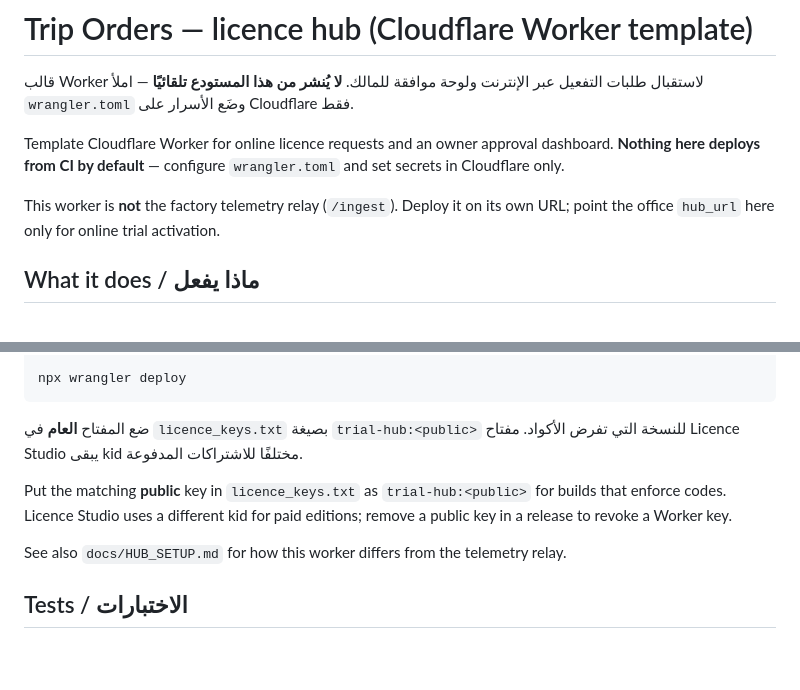
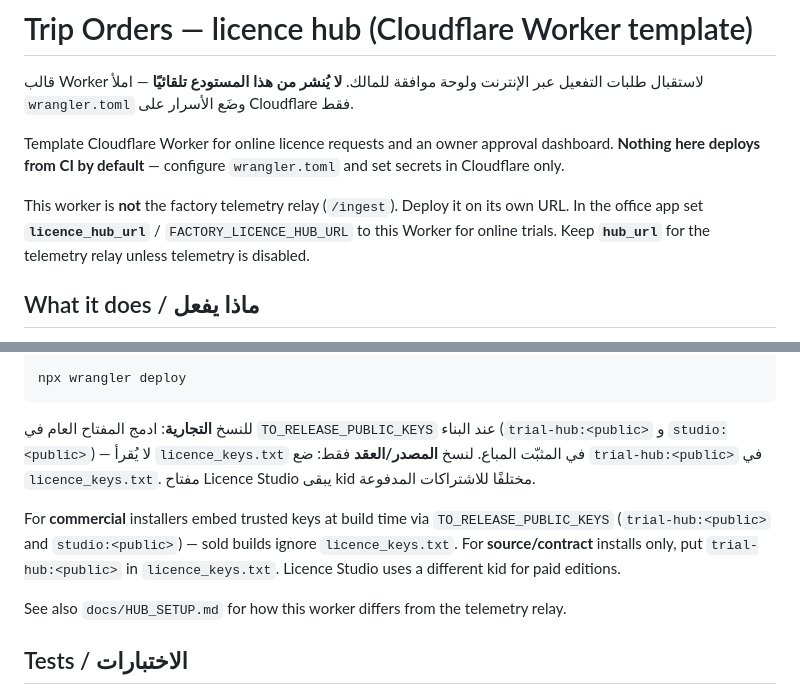
Before and after one commit to coolman1984/Yousef-Transportation, a Markdown page: licence-hub/README.md, 2 parts joined by grey strips. Rendered like a GitHub page; blank space fills up the shorter version.

Commit message:
Docs: base64url trial key, separate licence_hub_url from telemetry.

````diff
--- a/licence-hub/README.md
+++ b/licence-hub/README.md
@@ -4,7 +4,7 @@
 
 Template Cloudflare Worker for online licence requests and an owner approval dashboard. **Nothing here deploys from CI by default** — configure `wrangler.toml` and set secrets in Cloudflare only.
 
-This worker is **not** the factory telemetry relay (`/ingest`). Deploy it on its own URL; point the office `hub_url` here only for online trial activation.
+This worker is **not** the factory telemetry relay (`/ingest`). Deploy it on its own URL. In the office app set **`licence_hub_url`** / `FACTORY_LICENCE_HUB_URL` to this Worker for online trials. Keep **`hub_url`** for the telemetry relay unless telemetry is disabled.
 
 ## What it does / ماذا يفعل
 
@@ -53,9 +53,9 @@ npx wrangler secret put TELEGRAM_CHAT_ID
 npx wrangler deploy
 ```
 
-ضع المفتاح **العام** في `licence_keys.txt` بصيغة `trial-hub:<public>` للنسخة التي تفرض الأكواد. مفتاح Licence Studio يبقى kid مختلفًا للاشتراكات المدفوعة.
+للنسخ **التجارية**: ادمج المفتاح العام في `TO_RELEASE_PUBLIC_KEYS` عند البناء (`trial-hub:<public>` و `studio:<public>`) — لا يُقرأ `licence_keys.txt` في المثبّت المباع. لنسخ **المصدر/العقد** فقط: ضع `trial-hub:<public>` في `licence_keys.txt`. مفتاح Licence Studio يبقى kid مختلفًا للاشتراكات المدفوعة.
 
-Put the matching **public** key in `licence_keys.txt` as `trial-hub:<public>` for builds that enforce codes. Licence Studio uses a different kid for paid editions; remove a public key in a release to revoke a Worker key.
+For **commercial** installers embed trusted keys at build time via `TO_RELEASE_PUBLIC_KEYS` (`trial-hub:<public>` and `studio:<public>`) — sold builds ignore `licence_keys.txt`. For **source/contract** installs only, put `trial-hub:<public>` in `licence_keys.txt`. Licence Studio uses a different kid for paid editions.
 
 See also `docs/HUB_SETUP.md` for how this worker differs from the telemetry relay.
 
````
Also changed, not shown: DEVELOPMENT_HISTORY.md (+7 -0 lines), docs/HUB_SETUP.md (+1 -1 lines).
